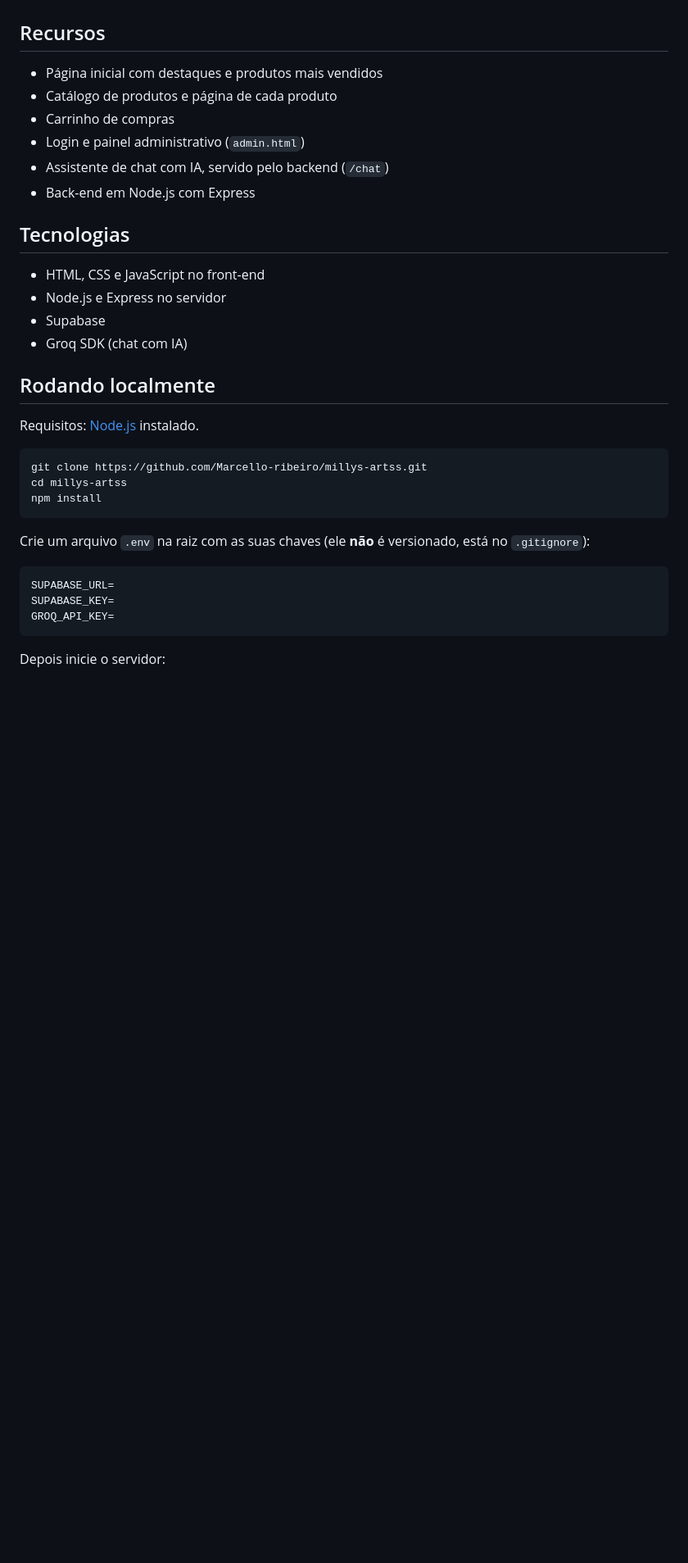
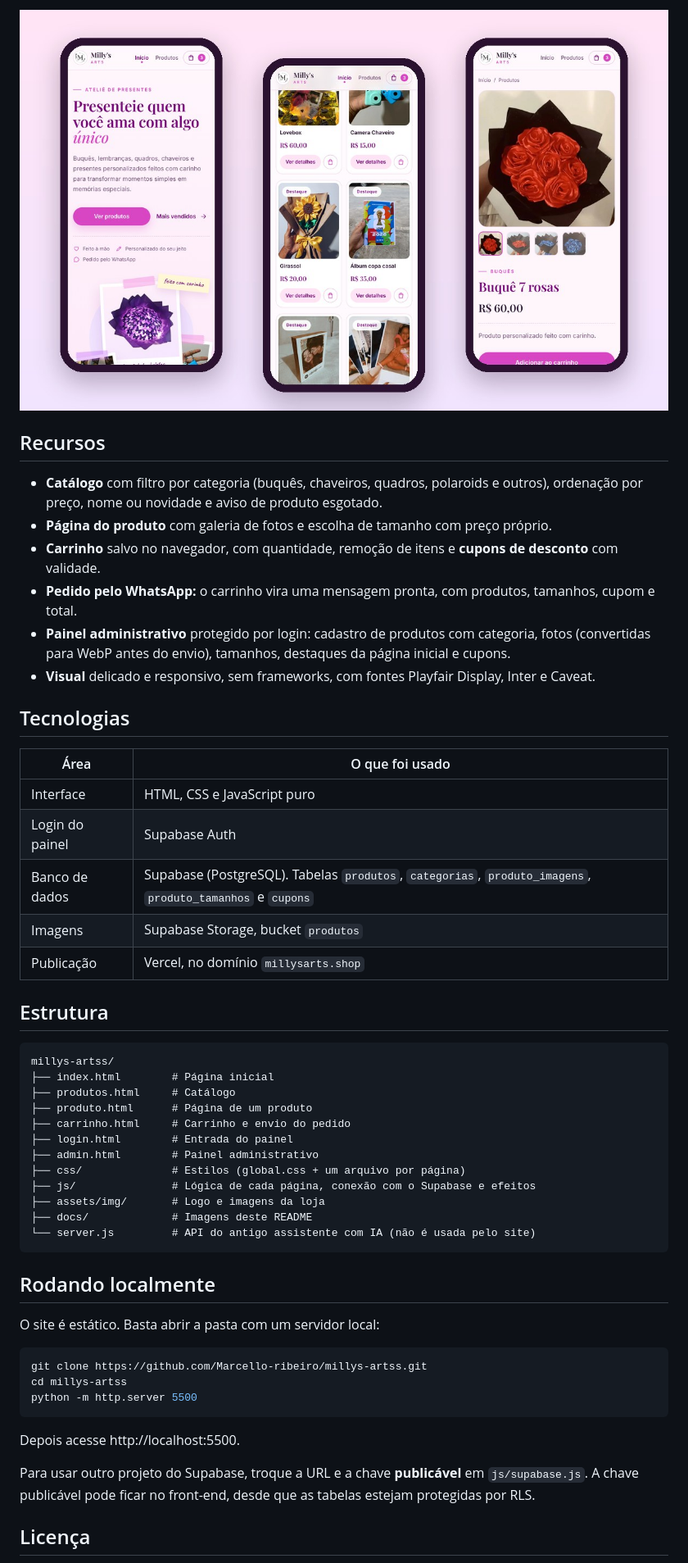
Before and after one commit to Marcello-ribeiro/millys-artss, a Markdown page: README.md, the part around one of its changes. Shown at 82% size. Rendered like a GitHub page; pictures changed too: docs/celular.jpg (added); blank space fills up the shorter version.

Commit message:
docs: README novo com capa e telas do projeto
Co-Authored-By: Claude Opus 5.5 <noreply@anthropic.com>
Claude-Session: https://claude.ai/code/session_016ioBsSBkmC9G664GQ7yES8

````diff
--- a/README.md
+++ b/README.md
@@ -4,37 +37,54 @@ Loja virtual de presentes personalizados: buquês, lembranças, quadros, chaveir
+<img src="docs/celular.jpg" alt="A loja no celular" width="100%" />
 
 ## Recursos
 
-- Página inicial com destaques e produtos mais vendidos
-- Catálogo de produtos e página de cada produto
-- Carrinho de compras
-- Login e painel administrativo (`admin.html`)
-- Assistente de chat com IA, servido pelo backend (`/chat`)
-- Back-end em Node.js com Express
+- **Catálogo** com filtro por categoria (buquês, chaveiros, quadros, polaroids e outros), ordenação por preço, nome ou novidade e aviso de produto esgotado.
+- **Página do produto** com galeria de fotos e escolha de tamanho com preço próprio.
+- **Carrinho** salvo no navegador, com quantidade, remoção de itens e **cupons de desconto** com validade.
+- **Pedido pelo WhatsApp:** o carrinho vira uma mensagem pronta, com produtos, tamanhos, cupom e total.
+- **Painel administrativo** protegido por login: cadastro de produtos com categoria, fotos (convertidas para WebP antes do envio), tamanhos, destaques da página inicial e cupons.
+- **Visual** delicado e responsivo, sem frameworks, com fontes Playfair Display, Inter e Caveat.
 
 ## Tecnologias
 
-- HTML, CSS e JavaScript no front-end
-- Node.js e Express no servidor
-- Supabase
-- Groq SDK (chat com IA)
+| Área | O que foi usado |
+| --- | --- |
+| Interface | HTML, CSS e JavaScript puro |
+| Login do painel | Supabase Auth |
+| Banco de dados | Supabase (PostgreSQL). Tabelas `produtos`, `categorias`, `produto_imagens`, `produto_tamanhos` e `cupons` |
+| Imagens | Supabase Storage, bucket `produtos` |
+| Publicação | Vercel, no domínio `millysarts.shop` |
+
+## Estrutura
+
+```
+millys-artss/
+├── index.html        # Página inicial
+├── produtos.html     # Catálogo
+├── produto.html      # Página de um produto
+├── carrinho.html     # Carrinho e envio do pedido
+├── login.html        # Entrada do painel
+├── admin.html        # Painel administrativo
+├── css/              # Estilos (global.css + um arquivo por página)
+├── js/               # Lógica de cada página, conexão com o Supabase e efeitos
+├── assets/img/       # Logo e imagens da loja
+├── docs/             # Imagens deste README
+└── server.js         # API do antigo assistente com IA (não é usada pelo site)
+```
 
 ## Rodando localmente
 
-Requisitos: [Node.js](https://nodejs.org) instalado.
+O site é estático. Basta abrir a pasta com um servidor local:
 
 ```bash
 git clone https://github.com/Marcello-ribeiro/millys-artss.git
 cd millys-artss
-npm install
+python -m http.server 5500
 ```
 
-Crie um arquivo `.env` na raiz com as suas chaves (ele **não** é versionado, está no `.gitignore`):
+Depois acesse http://localhost:5500.
 
-```env
-SUPABASE_URL=
-SUPABASE_KEY=
-GROQ_API_KEY=
-```
+Para usar outro projeto do Supabase, troque a URL e a chave **publicável** em `js/supabase.js`. A chave publicável pode ficar no front-end, desde que as tabelas estejam protegidas por RLS.
 
-Depois inicie o servidor:
+## Licença
 
````
Also changed, not shown: other parts of README.md (+37 -13 lines), docs/capa.jpg (added), docs/carrinho.jpg (added), docs/catalogo.jpg (added), docs/produto.jpg (added).
